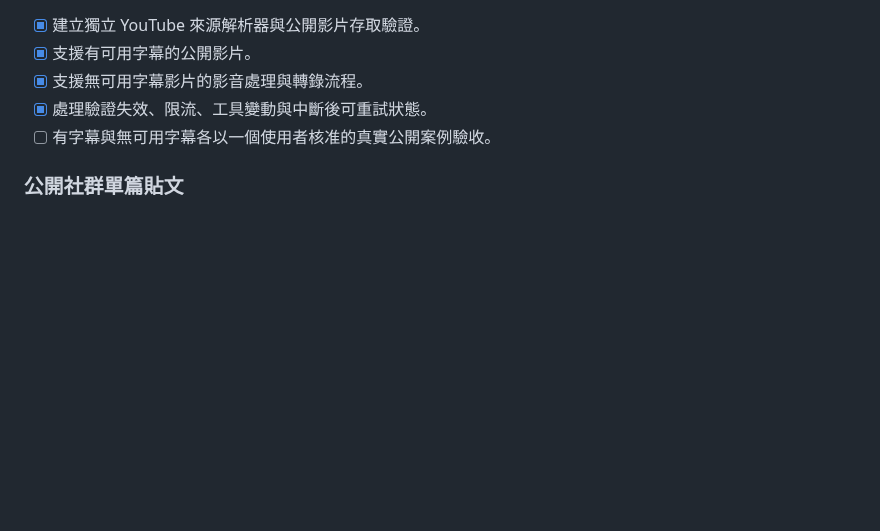
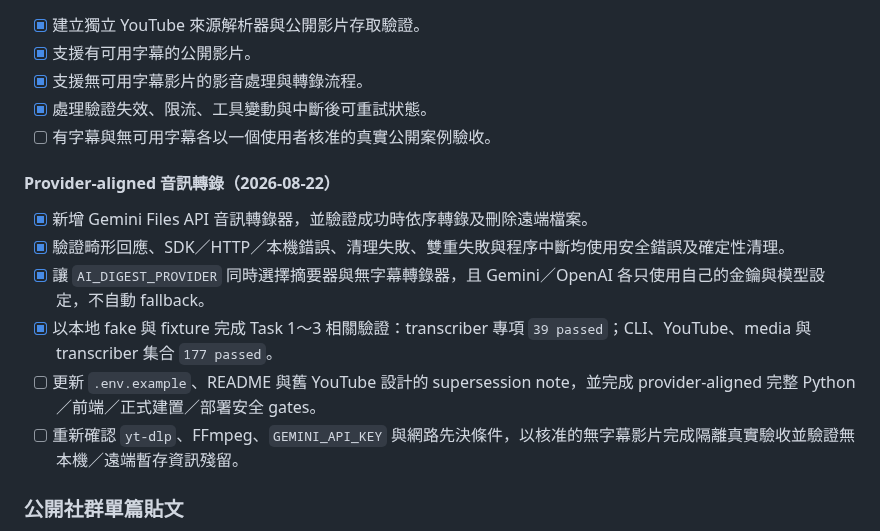
Before and after one commit to yamopeng0918/AI-Summary, a Markdown page: todo.md, the part around one of its changes. GitHub-like rendering; blank space fills up the shorter version.

```diff
--- a/todo.md
+++ b/todo.md
@@ -85,6 +85,15 @@
 - [x] 處理驗證失效、限流、工具變動與中斷後可重試狀態。
 - [ ] 有字幕與無可用字幕各以一個使用者核准的真實公開案例驗收。
 
+#### Provider-aligned 音訊轉錄（2026-08-22）
+
+- [x] 新增 Gemini Files API 音訊轉錄器，並驗證成功時依序轉錄及刪除遠端檔案。
+- [x] 驗證畸形回應、SDK／HTTP／本機錯誤、清理失敗、雙重失敗與程序中斷均使用安全錯誤及確定性清理。
+- [x] 讓 `AI_DIGEST_PROVIDER` 同時選擇摘要器與無字幕轉錄器，且 Gemini／OpenAI 各只使用自己的金鑰與模型設定，不自動 fallback。
+- [x] 以本地 fake 與 fixture 完成 Task 1～3 相關驗證：transcriber 專項 `39 passed`；CLI、YouTube、media 與 transcriber 集合 `177 passed`。
+- [ ] 更新 `.env.example`、README 與舊 YouTube 設計的 supersession note，並完成 provider-aligned 完整 Python／前端／正式建置／部署安全 gates。
+- [ ] 重新確認 `yt-dlp`、FFmpeg、`GEMINI_API_KEY` 與網路先決條件，以核准的無字幕影片完成隔離真實驗收並驗證無本機／遠端暫存資訊殘留。
+
 ### 公開社群單篇貼文
 
 - [ ] 定義核心 MVP 的公開社群平台與各平台獨立解析器。
```
Also changed, not shown: other parts of todo.md (+1 -1 lines), progress.md (+16 -8 lines).
